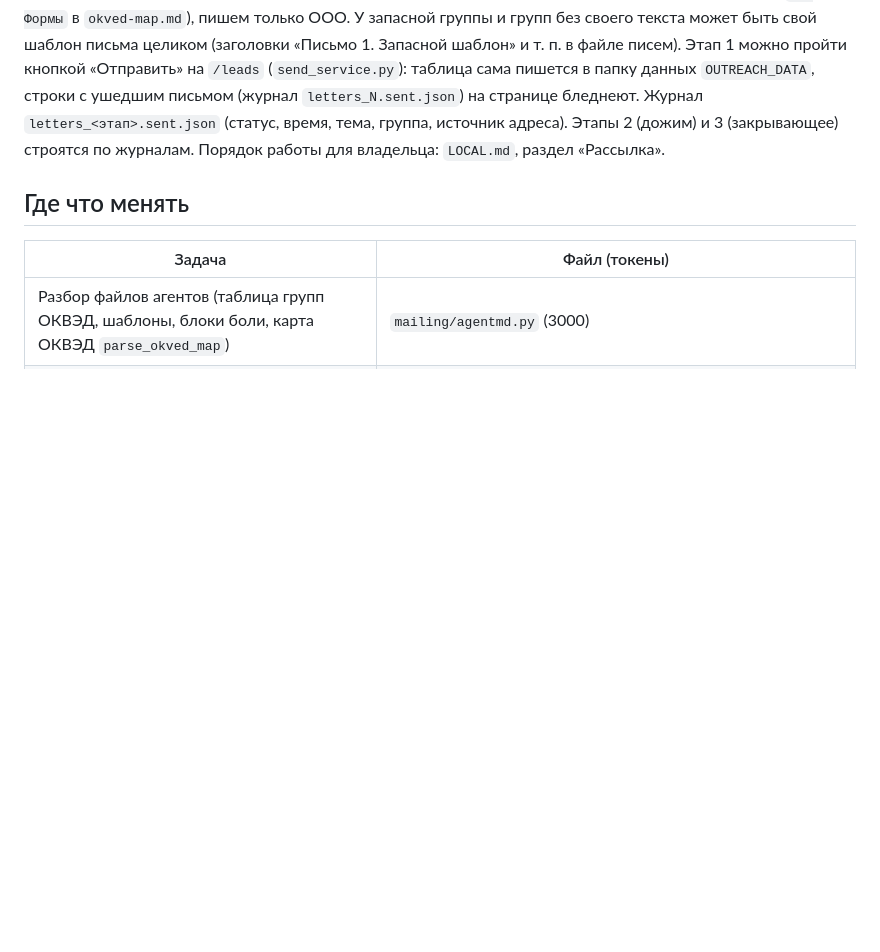
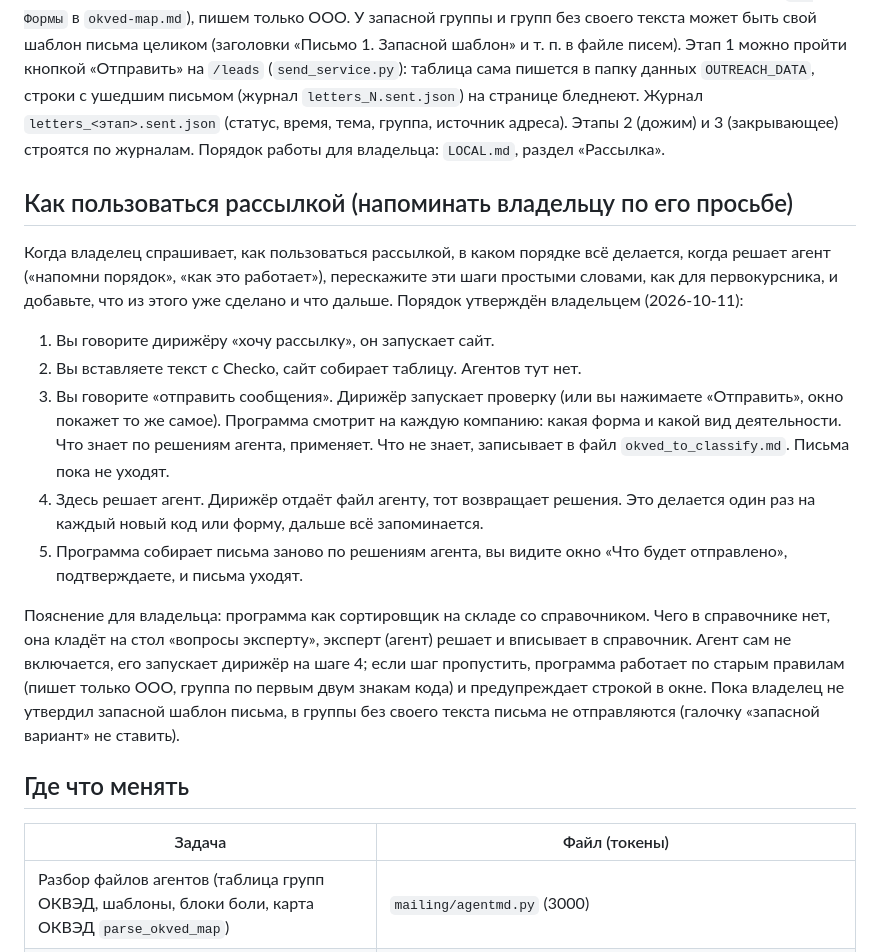
Before and after one commit to St1o/coldoutreach, a Markdown page: CLAUDE.md, the part around the change. Drawn GitHub-style; blank space fills up the shorter version.

Commit message:
CLAUDE.md: add the owner's five-step order of the mailing, to be recalled on request
Co-Authored-By: Claude Sonnet 5.5 <noreply@anthropic.com>
Claude-Session: https://claude.ai/code/session_01PYd3BgnEGCaGiQp87Wj2j8

```diff
--- a/CLAUDE.md
+++ b/CLAUDE.md
@@ -8,6 +8,17 @@
 3. Рассылка: тексты писем пишут агенты Cowork (файлы `.md` лежат вне репозитория), `compose.py` собирает письма, `mailer.py` отправляет через mail.ru.
 
 Поток рассылки: `leads_<дата>.csv` + файлы агентов `.md` → `compose.py` → `letters_<этап>.csv` → `mailer.py` → mail.ru. Группу письма определяет карта ОКВЭД от агента (`okved-map.md`: решение по смыслу для каждого кода, в том числе «не писать»), иначе таблица классов из файла сегмента (первые два знака кода), иначе запасная группа 12. Коды без решения агента `compose.py` выписывает в `okved_to_classify.md` (папка данных; только коды и названия видов деятельности и сокращения форм организаций): этот файл передают агенту. Форма организации (ООО, МБУ, ПК…) берётся из начала названия; пока агент не решил иначе (раздел `## Формы` в `okved-map.md`), пишем только ООО. У запасной группы и групп без своего текста может быть свой шаблон письма целиком (заголовки «Письмо 1. Запасной шаблон» и т. п. в файле писем). Этап 1 можно пройти кнопкой «Отправить» на `/leads` (`send_service.py`): таблица сама пишется в папку данных `OUTREACH_DATA`, строки с ушедшим письмом (журнал `letters_N.sent.json`) на странице бледнеют. Журнал `letters_<этап>.sent.json` (статус, время, тема, группа, источник адреса). Этапы 2 (дожим) и 3 (закрывающее) строятся по журналам. Порядок работы для владельца: `LOCAL.md`, раздел «Рассылка».
+
+## Как пользоваться рассылкой (напоминать владельцу по его просьбе)
+Когда владелец спрашивает, как пользоваться рассылкой, в каком порядке всё делается, когда решает агент («напомни порядок», «как это работает»), перескажите эти шаги простыми словами, как для первокурсника, и добавьте, что из этого уже сделано и что дальше. Порядок утверждён владельцем (2026-10-11):
+
+1. Вы говорите дирижёру «хочу рассылку», он запускает сайт.
+2. Вы вставляете текст с Checko, сайт собирает таблицу. Агентов тут нет.
+3. Вы говорите «отправить сообщения». Дирижёр запускает проверку (или вы нажимаете «Отправить», окно покажет то же самое). Программа смотрит на каждую компанию: какая форма и какой вид деятельности. Что знает по решениям агента, применяет. Что не знает, записывает в файл `okved_to_classify.md`. Письма пока не уходят.
+4. Здесь решает агент. Дирижёр отдаёт файл агенту, тот возвращает решения. Это делается один раз на каждый новый код или форму, дальше всё запоминается.
+5. Программа собирает письма заново по решениям агента, вы видите окно «Что будет отправлено», подтверждаете, и письма уходят.
+
+Пояснение для владельца: программа как сортировщик на складе со справочником. Чего в справочнике нет, она кладёт на стол «вопросы эксперту», эксперт (агент) решает и вписывает в справочник. Агент сам не включается, его запускает дирижёр на шаге 4; если шаг пропустить, программа работает по старым правилам (пишет только ООО, группа по первым двум знакам кода) и предупреждает строкой в окне. Пока владелец не утвердил запасной шаблон письма, в группы без своего текста письма не отправляются (галочку «запасной вариант» не ставить).
 
 ## Где что менять
 | Задача | Файл (токены) |
```
